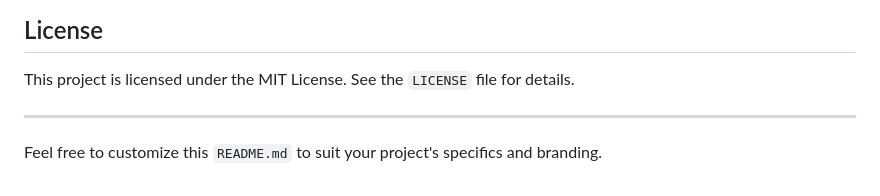
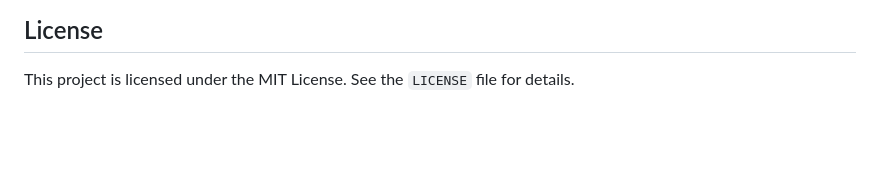
Before and after one commit to Rahwik/Dowry_jaano, a Markdown page: README.md, the part around the change. GitHub-like rendering; blank space fills up the shorter version.

```diff
--- a/README.md
+++ b/README.md
@@ -91,7 +91,3 @@ Add an example screenshot of your application here.
 
 ## License
 This project is licensed under the MIT License. See the `LICENSE` file for details.
-
----
-
-Feel free to customize this `README.md` to suit your project's specifics and branding.
```
